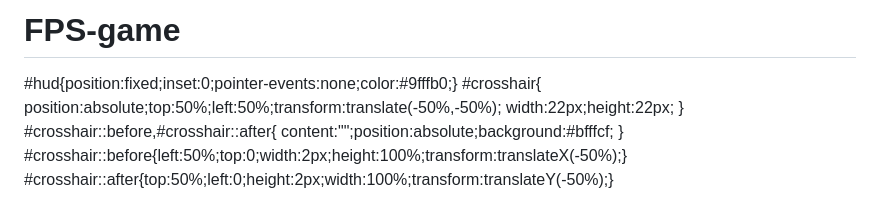
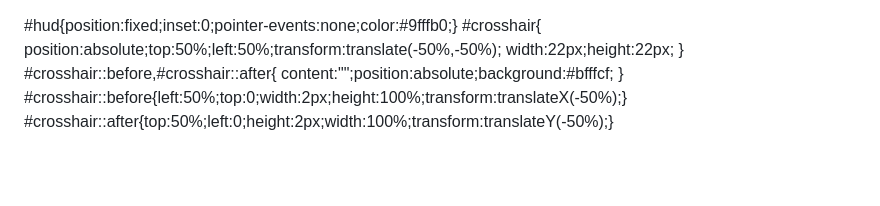
Before and after one commit to Alex3472772/FPS-game, a Markdown page: README.md, the part around the change. GitHub-like rendering; blank space fills up the shorter version.

```diff
--- a/README.md
+++ b/README.md
@@ -1,4 +1,3 @@
-# FPS-game
 <!DOCTYPE html>
 <html lang="fr">
 <head>
```
